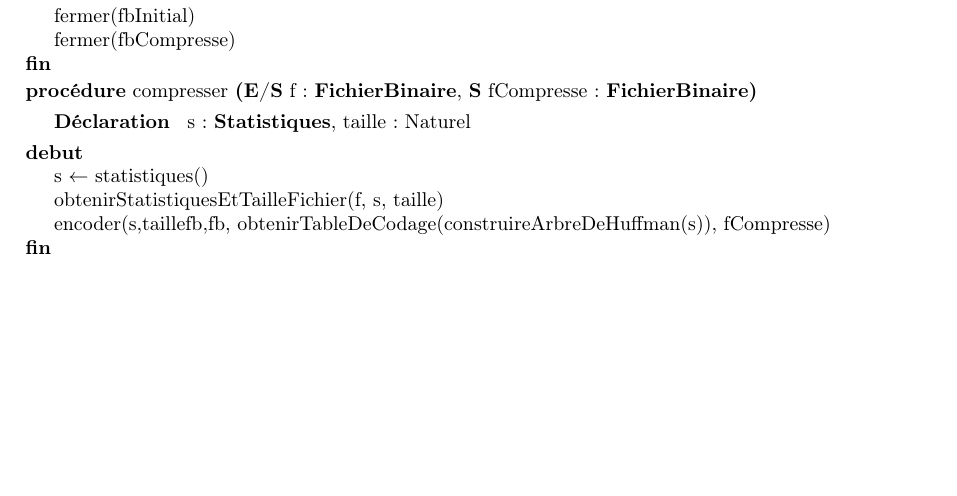
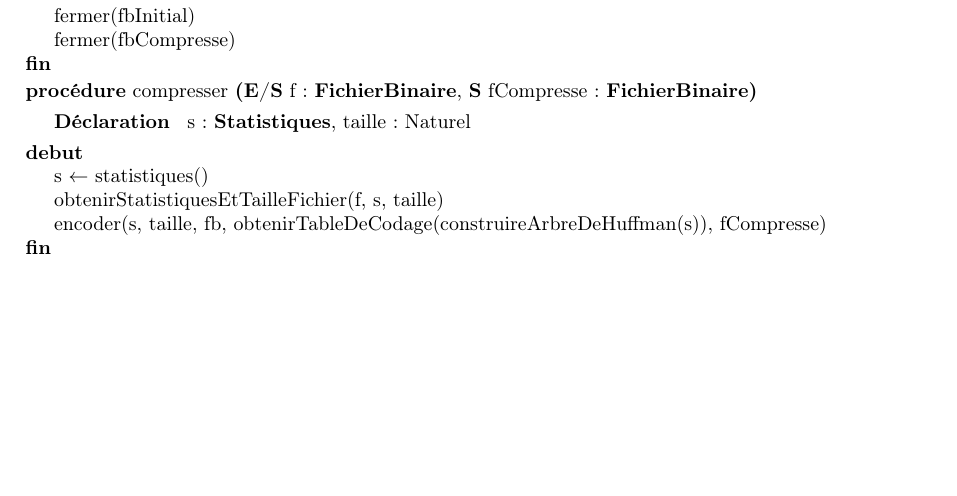
Before and after one commit to thomasbauer76/Compresseur-Huffman, a LaTeX document (latex/main.tex, which reads latex/Compression/CD_compresser.tex): part of page 10 of 12, cut so that both start at the same text. Compiled offline with pdfLaTeX.

Commit message:
Correction CD compresser

```diff
--- a/latex/Compression/CD_compresser.tex
+++ b/latex/Compression/CD_compresser.tex
@@ -4,6 +4,6 @@
     {
         \affecter{s}{statistiques()}
         \instruction{obtenirStatistiquesEtTailleFichier(f, s, taille)}
-        \instruction{encoder(s,taillefb,fb, obtenirTableDeCodage(construireArbreDeHuffman(s)), fCompresse)}
+        \instruction{encoder(s, taille, fb, obtenirTableDeCodage(construireArbreDeHuffman(s)), fCompresse)}
     }
 \end{algorithme}
```
